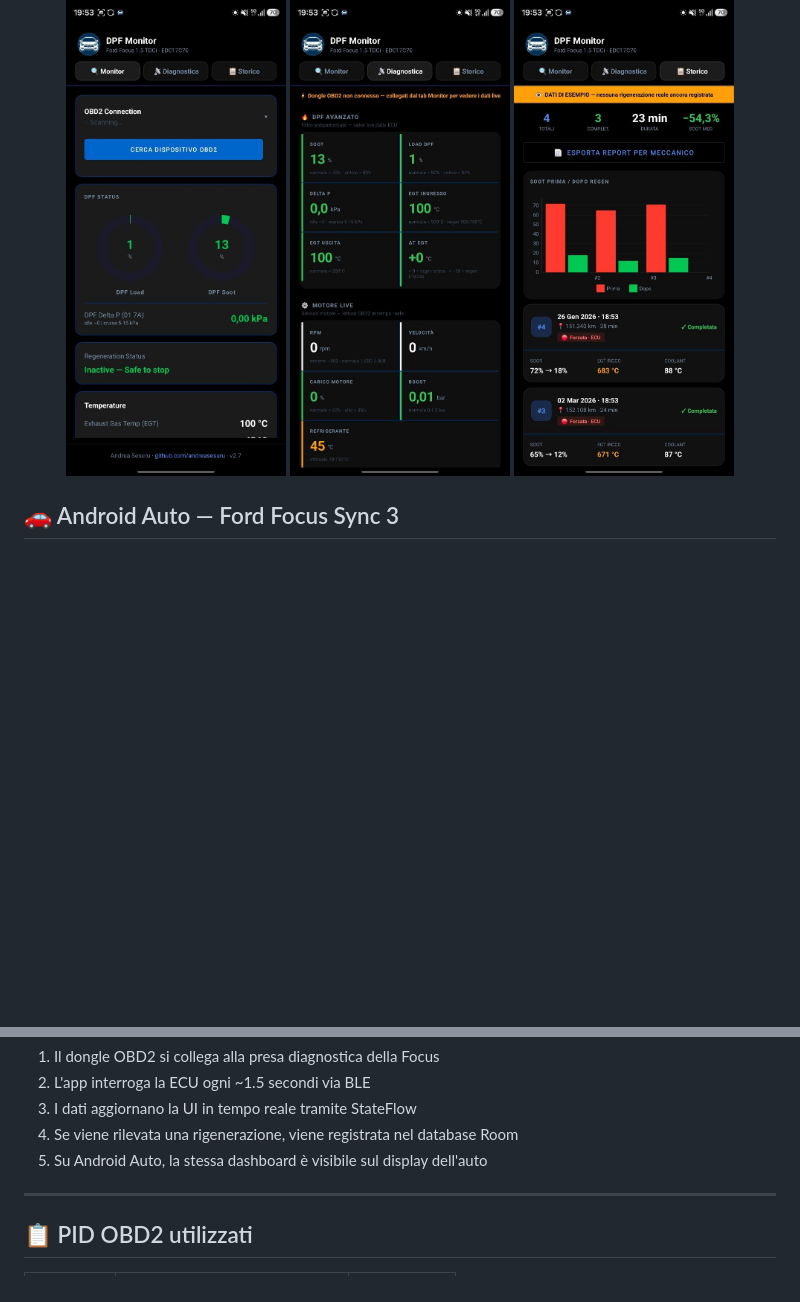
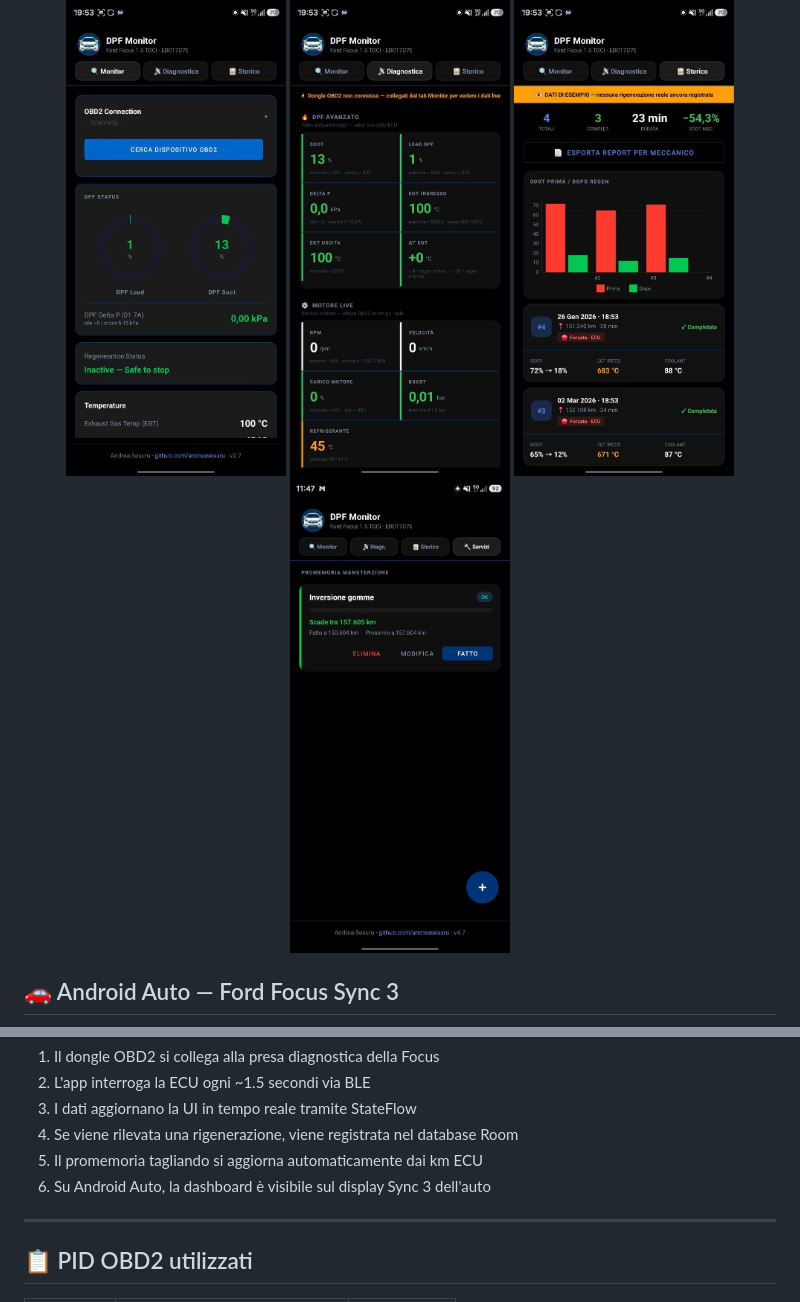
Before and after one commit to andreasesuru/ford-focus-dpf-monitor, a Markdown page: README.md, 2 parts joined by grey strips. Drawn GitHub-style; pictures changed too: screenshots/manutenzione.jpg (added); blank space fills up the shorter version.

```diff
--- a/README.md
+++ b/README.md
@@ -24,6 +24,7 @@
   <img src="screenshots/monitor.jpg" width="220" alt="Monitor"/>
   <img src="screenshots/diagnostica.jpg" width="220" alt="Diagnostica"/>
   <img src="screenshots/storico.jpg" width="220" alt="Storico"/>
+  <img src="screenshots/manutenzione.jpg" width="220" alt="Servizi"/>
 </p>
 
 ## 🚗 Android Auto — Ford Focus Sync 3
@@ -110,7 +113,8 @@ MainActivity    DpfScreen (Auto)  DpfForegroundService
 2. L'app interroga la ECU ogni ~1.5 secondi via BLE
 3. I dati aggiornano la UI in tempo reale tramite StateFlow
 4. Se viene rilevata una rigenerazione, viene registrata nel database Room
-5. Su Android Auto, la stessa dashboard è visibile sul display dell'auto
+5. Il promemoria tagliando si aggiorna automaticamente dai km ECU
+6. Su Android Auto, la dashboard è visibile sul display Sync 3 dell'auto
 
 ---
 
```
Also changed, not shown: other parts of README.md (+19 -17 lines).
